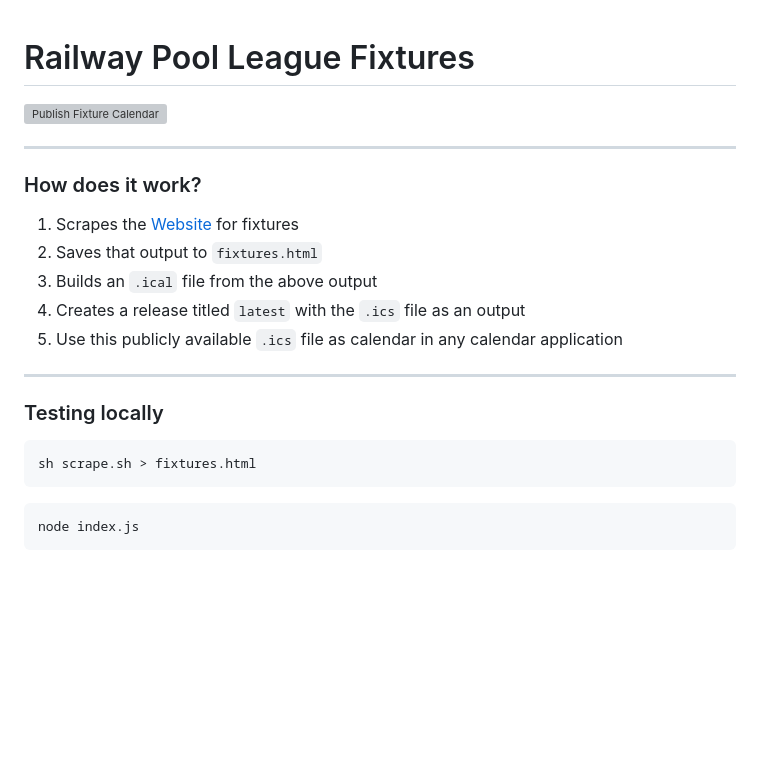
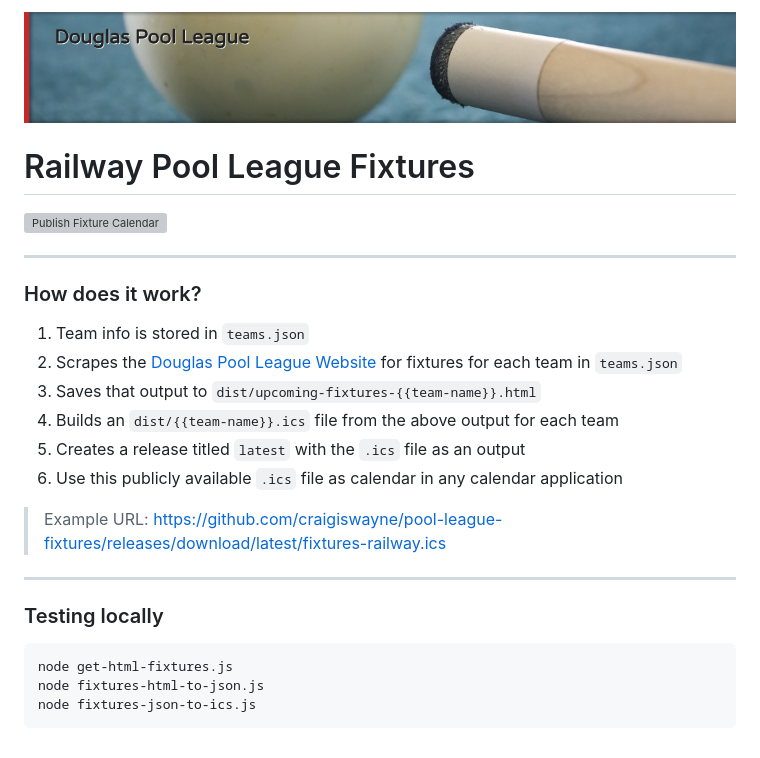
Before and after one commit to craigiswayne/pool-league-fixtures, a Markdown page: README.md, the part around the change. Rendered like a GitHub page; pictures changed too: banner.png (added); blank space fills up the shorter version; grey boxes are pictures that could not be loaded.

Commit message:
Split Scripts and Cater for multiple teams (#4)

````diff
--- a/README.md
+++ b/README.md
@@ -1,3 +1,5 @@
+![banner.png](banner.png)
+
 # Railway Pool League Fixtures
 
 [![Publish Fixture Calendar](https://github.com/craigiswayne/pool-league-fixtures/actions/workflows/generate-calendars.yml/badge.svg)](https://github.com/craigiswayne/pool-league-fixtures/actions/workflows/generate-calendars.yml)
@@ -5,20 +7,21 @@
 ---
 
 ### How does it work?
-1. Scrapes the [Website](https://douglaspoolleague.leaguerepublic.com/team/160037514/717368412.html) for fixtures
-2. Saves that output to `fixtures.html`
-3. Builds an `.ical` file from the above output
-4. Creates a release titled `latest` with the `.ics` file as an output
-5. Use this publicly available `.ics` file as calendar in any calendar application
+1. Team info is stored in `teams.json`
+2. Scrapes the [Douglas Pool League Website](https://douglaspoolleague.leaguerepublic.com/) for fixtures for each team in `teams.json`
+3. Saves that output to `dist/upcoming-fixtures-{{team-name}}.html`
+4. Builds an `dist/{{team-name}}.ics` file from the above output for each team
+5. Creates a release titled `latest` with the `.ics` file as an output
+6. Use this publicly available `.ics` file as calendar in any calendar application
+
+> Example URL: https://github.com/craigiswayne/pool-league-fixtures/releases/download/latest/fixtures-railway.ics
 
 ---
 
 ### Testing locally
 
 ```shell
-sh scrape.sh > fixtures.html
+node get-html-fixtures.js
+node fixtures-html-to-json.js
+node fixtures-json-to-ics.js
 ```
-
-```shell
-node index.js
-```
````
Also changed, not shown: 12 other files.
